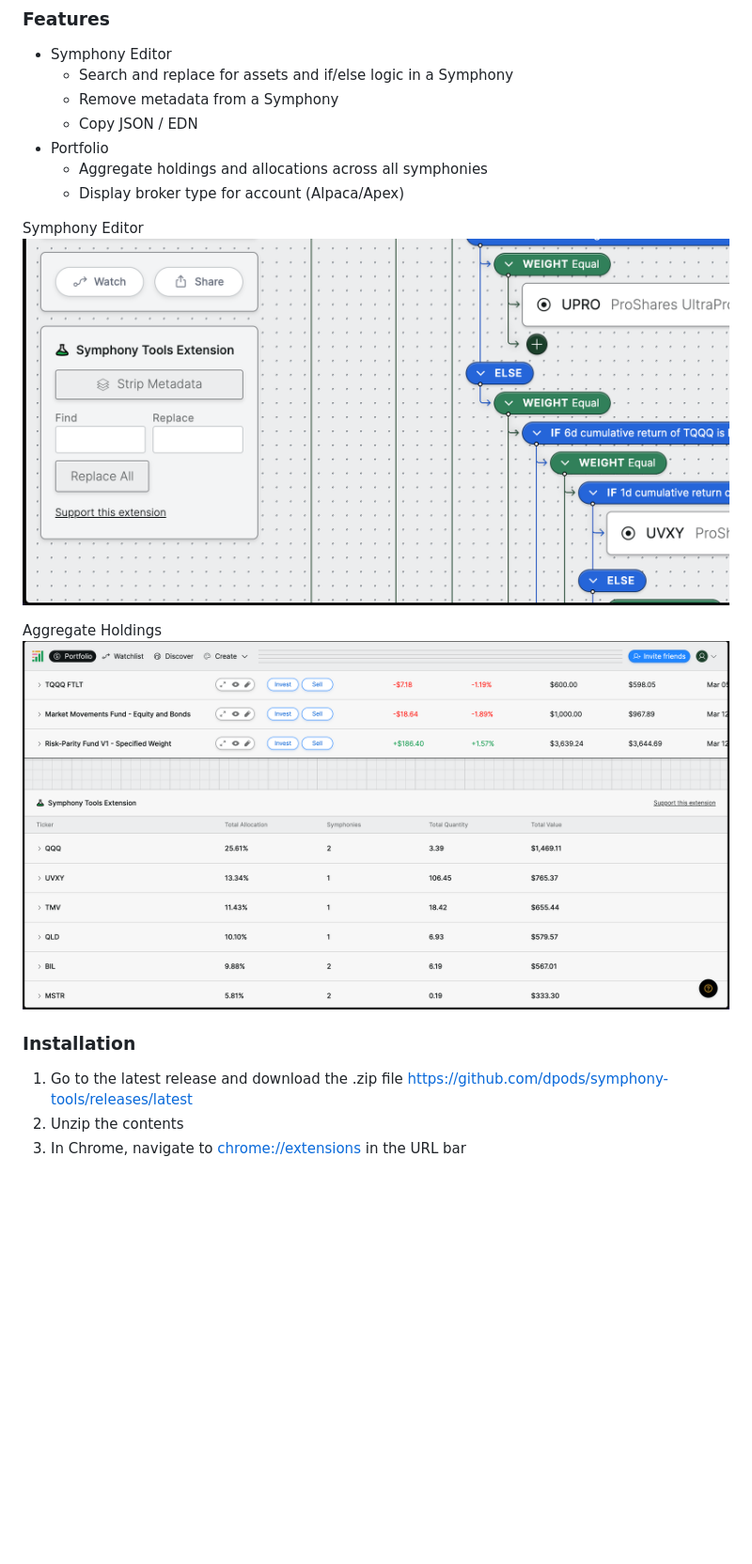
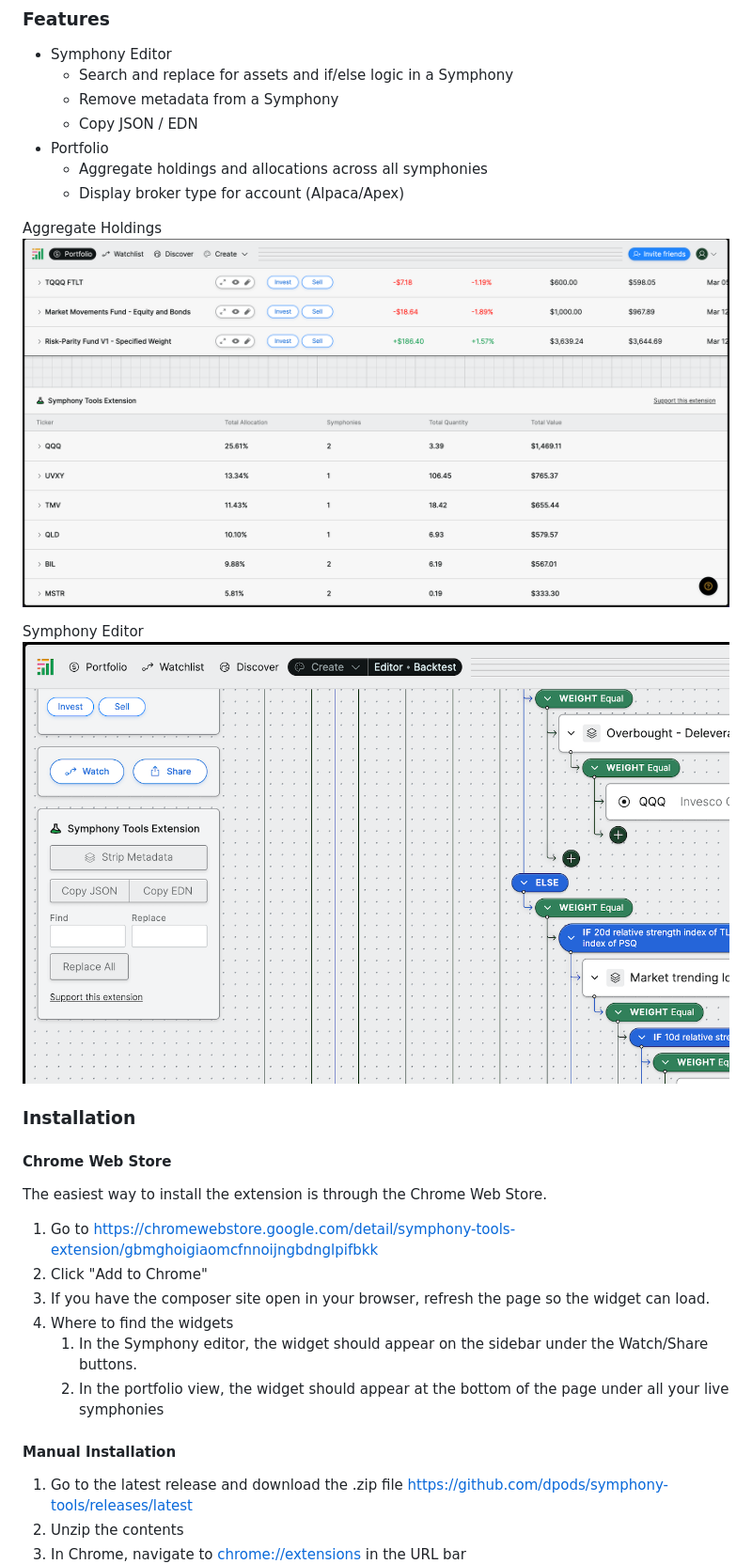
Before and after one commit to dpods/symphony-tools, a Markdown page: README.md, the part around the change. Shown: that part at 94% size. Rendered like a GitHub page; pictures changed too: docs/images/symphony-editor.png; blank space fills up the shorter version.

```diff
--- a/README.md
+++ b/README.md
@@ -10,14 +10,25 @@ Chrome Extension that provides tools and enhancements to the Composer.trade user
   - Aggregate holdings and allocations across all symphonies
   - Display broker type for account (Alpaca/Apex)
 
+Aggregate Holdings
+![Symphony Tools Extension - Portfolio](docs/images/portfolio.png)
+
 Symphony Editor
 ![Symphony Tools Extension - Symphony Editor](docs/images/symphony-editor.png)
 
-Aggregate Holdings
-![Symphony Tools Extension - Portfolio](docs/images/portfolio.png)
-
 ### Installation
 
+#### Chrome Web Store
+The easiest way to install the extension is through the Chrome Web Store.
+
+1. Go to https://chromewebstore.google.com/detail/symphony-tools-extension/gbmghoigiaomcfnnoijngbdnglpifbkk
+2. Click "Add to Chrome"
+3. If you have the composer site open in your browser, refresh the page so the widget can load.
+4. Where to find the widgets
+    1. In the Symphony editor, the widget should appear on the sidebar under the Watch/Share buttons.
+    2. In the portfolio view, the widget should appear at the bottom of the page under all your live symphonies
+
+#### Manual Installation
 1. Go to the latest release and download the .zip file
     https://github.com/dpods/symphony-tools/releases/latest
 2. Unzip the contents
```
